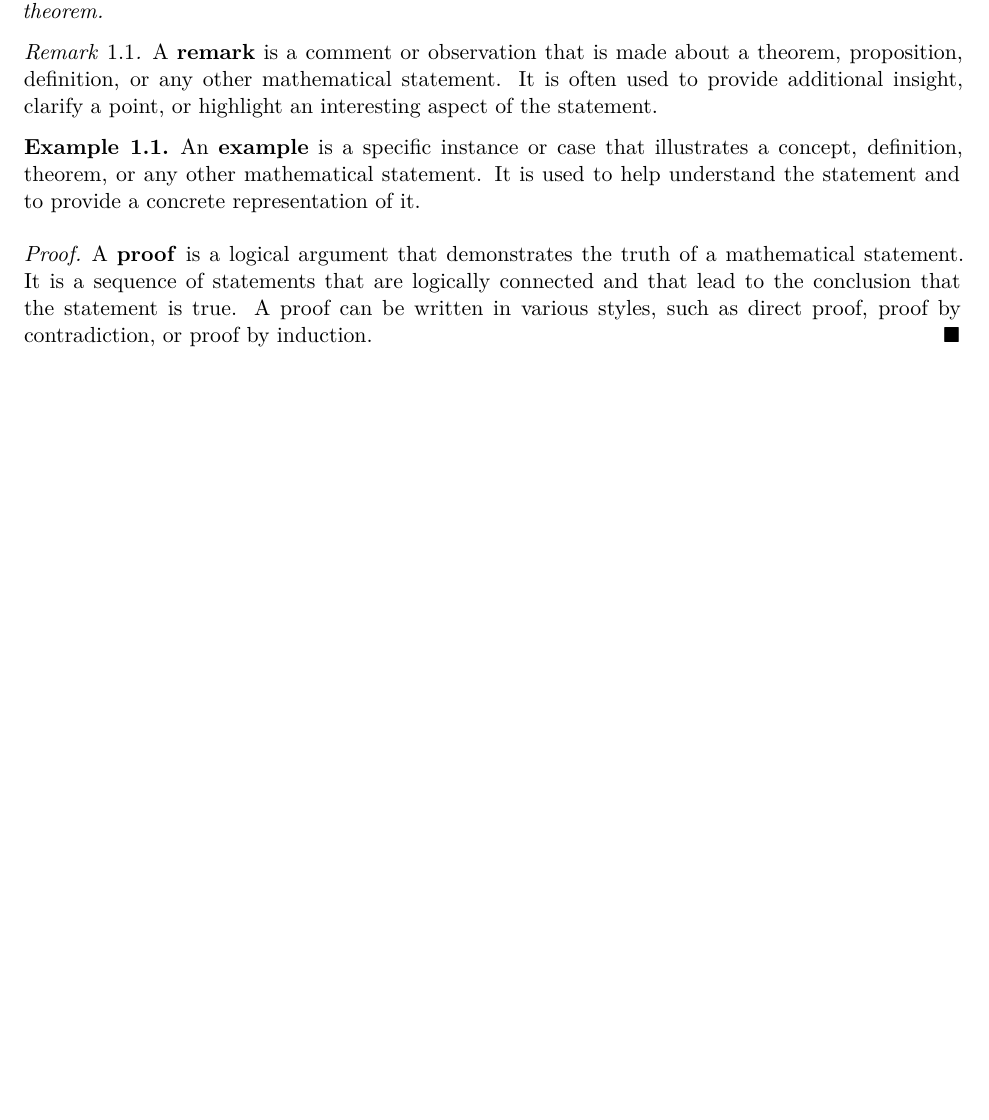
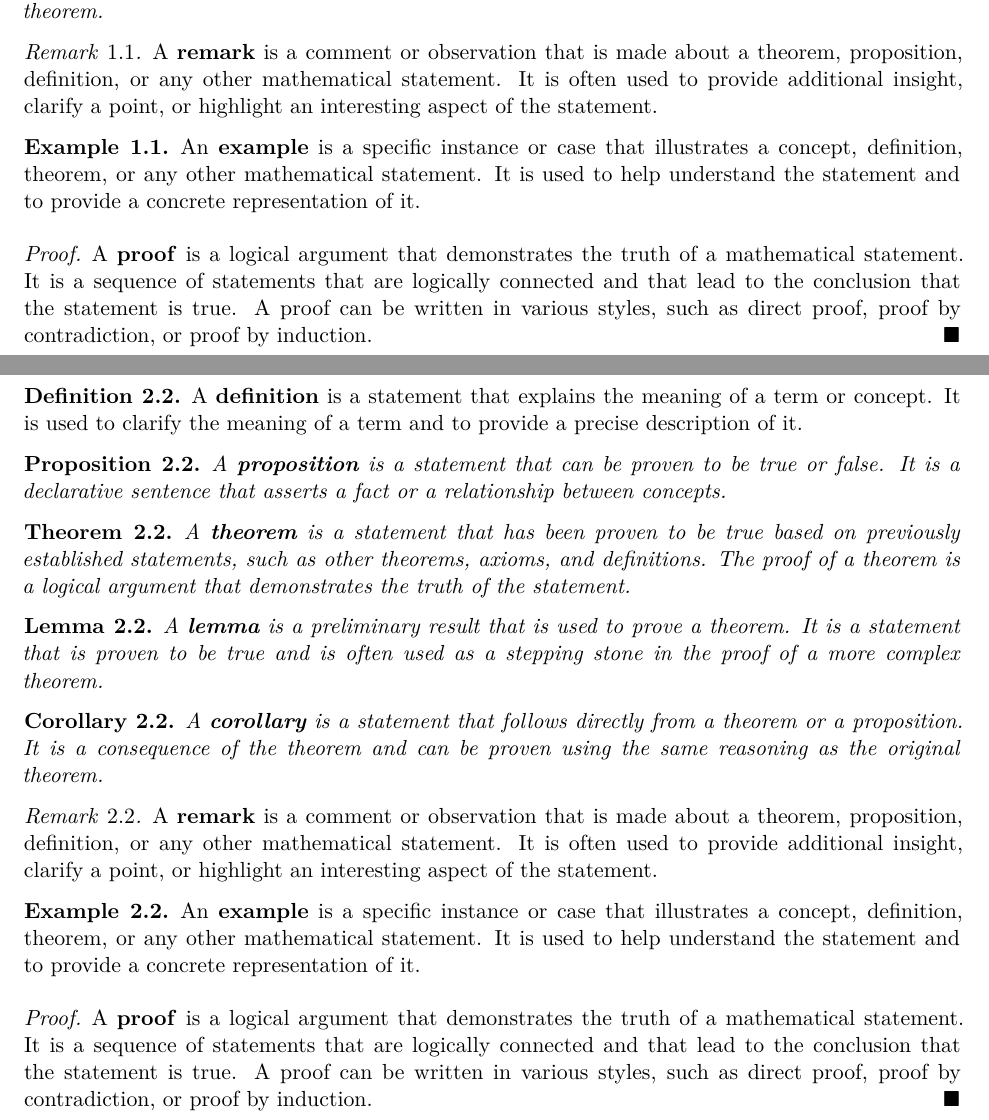
Before and after one commit to utkucm/latex_templates, a LaTeX document (lecture_notes/main.tex, which reads lecture_notes/lectures/lecture2.tex): part of page 3 of 4 before the commit and two parts of pages 3 and 4 of 4 after it, the two joined at a grey line, cut so that both start at the same text, the shorter picture padded with empty space. Compiled offline with XeLaTeX.

Commit message:
Update .gitignore, Makefile, and LaTeX templates: add beamer support, enhance definitions, and clean up formatting
Co-authored-by: Copilot <copilot@github.com>

```diff
--- a/lecture_notes/lectures/lecture2.tex
+++ b/lecture_notes/lectures/lecture2.tex
@@ -1,3 +1,47 @@
 \newlecture{2}{}{March 10, 2026}
 
 Lecture 2: Introduction to the Course
+
+\begin{definition}
+    A \textbf{definition} is a statement that explains the meaning of a term or concept. It is used to
+    clarify the meaning of a term and to provide a precise description of it.
+\end{definition}
+
+\begin{proposition}
+    A \textbf{proposition} is a statement that can be proven to be true or false. It is a declarative
+    sentence that asserts a fact or a relationship between concepts.
+\end{proposition}
+
+\begin{theorem}
+    A \textbf{theorem} is a statement that has been proven to be true based on previously established
+    statements, such as other theorems, axioms, and definitions. The proof of a theorem is a logical argument
+    that demonstrates the truth of the statement.
+\end{theorem}
+
+\begin{lemma}
+    A \textbf{lemma} is a preliminary result that is used to prove a theorem. It is a statement that is
+    proven to be true and is often used as a stepping stone in the proof of a more complex theorem.
+\end{lemma}
+
+\begin{corollary}
+    A \textbf{corollary} is a statement that follows directly from a theorem or a proposition. It is a
+    consequence of the theorem and can be proven using the same reasoning as the original theorem.
+\end{corollary}
+
+\begin{remark}
+    A \textbf{remark} is a comment or observation that is made about a theorem, proposition, definition, or
+    any other mathematical statement. It is often used to provide additional insight, clarify a point, or
+    highlight an interesting aspect of the statement.
+\end{remark}
+
+\begin{example}
+    An \textbf{example} is a specific instance or case that illustrates a concept, definition, theorem, or
+    any other mathematical statement. It is used to help understand the statement and to provide a concrete
+    representation of it.
+\end{example}
+
+\begin{proof}
+    A \textbf{proof} is a logical argument that demonstrates the truth of a mathematical statement. It is a
+    sequence of statements that are logically connected and that lead to the conclusion that the statement is
+    true. A proof can be written in various styles, such as direct proof, proof by contradiction, or proof by induction.
+\end{proof}
```
Also changed, not shown: assignments/main.tex (+4 -3 lines), beamer/main.tex (added, +88 -0 lines), Makefile, beamer/references.bib (added), 1 other file.
